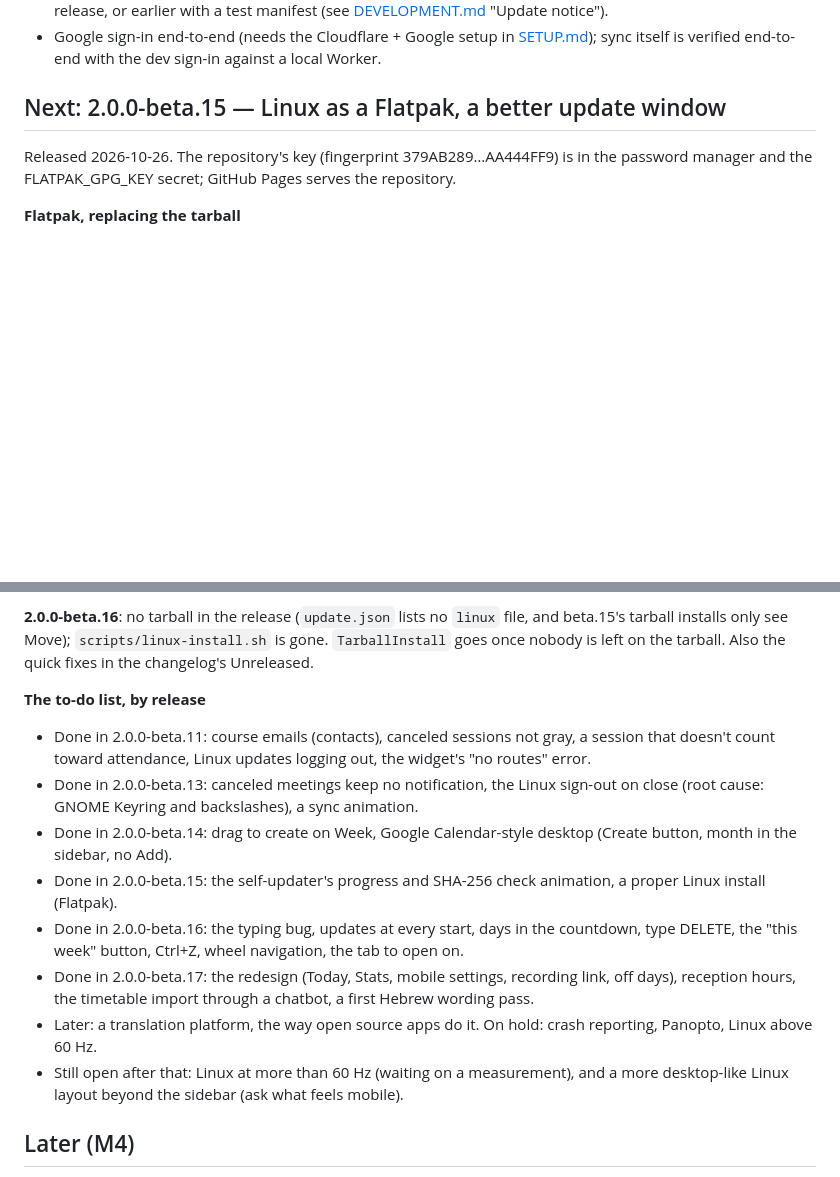
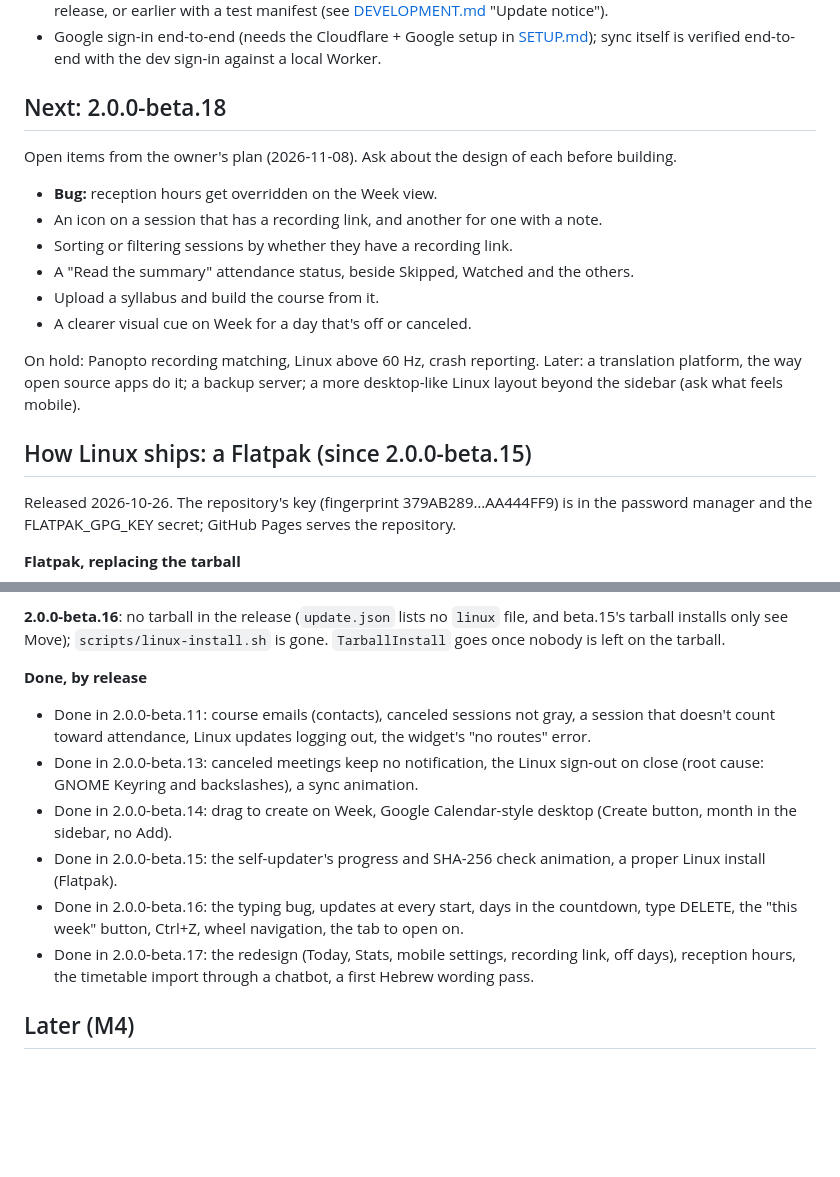
Before and after one commit to Emanuel4100/LecCheck2, a Markdown page: docs/ROADMAP.md, 2 parts joined by grey strips. GitHub-like rendering; blank space fills up the shorter version.

Commit message:
Roadmap: beta.18's plan from the owner's open items
Co-Authored-By: Claude Opus 5.5 <noreply@anthropic.com>

```diff
--- a/docs/ROADMAP.md
+++ b/docs/ROADMAP.md
@@ -109,7 +109,22 @@ These are built and compile, but have only been exercised in tests so far:
 - Google sign-in end-to-end (needs the Cloudflare + Google setup in [SETUP.md](SETUP.md));
   sync itself is verified end-to-end with the dev sign-in against a local Worker.
 
-## Next: 2.0.0-beta.15 — Linux as a Flatpak, a better update window
+## Next: 2.0.0-beta.18
+
+Open items from the owner's plan (2026-11-08). Ask about the design of each before building.
+
+- **Bug:** reception hours get overridden on the Week view.
+- An icon on a session that has a recording link, and another for one with a note.
+- Sorting or filtering sessions by whether they have a recording link.
+- A "Read the summary" attendance status, beside Skipped, Watched and the others.
+- Upload a syllabus and build the course from it.
+- A clearer visual cue on Week for a day that's off or canceled.
+
+On hold: Panopto recording matching, Linux above 60 Hz, crash reporting. Later: a
+translation platform, the way open source apps do it; a backup server; a more desktop-like
+Linux layout beyond the sidebar (ask what feels mobile).
+
+## How Linux ships: a Flatpak (since 2.0.0-beta.15)
 
 Released 2026-10-26. The repository's key (fingerprint 379AB289…AA444FF9) is in the
 password manager and the FLATPAK_GPG_KEY secret; GitHub Pages serves the repository.
@@ -137,9 +152,9 @@ password manager and the FLATPAK_GPG_KEY secret; GitHub Pages serves the reposit
 
 **2.0.0-beta.16**: no tarball in the release (`update.json` lists no `linux` file, and
 beta.15's tarball installs only see Move); `scripts/linux-install.sh` is gone. `TarballInstall`
-goes once nobody is left on the tarball. Also the quick fixes in the changelog's Unreleased.
+goes once nobody is left on the tarball.
 
-**The to-do list, by release**
+**Done, by release**
 - Done in 2.0.0-beta.11: course emails (contacts), canceled sessions not gray, a session
   that doesn't count toward attendance, Linux updates logging out, the widget's
   "no routes" error.
@@ -154,10 +169,6 @@ goes once nobody is left on the tarball. Also the quick fixes in the changelog's
 - Done in 2.0.0-beta.17: the redesign (Today, Stats, mobile settings, recording link, off
   days), reception hours, the timetable import through a chatbot, a first Hebrew wording
   pass.
-- Later: a translation platform, the way open source apps do it. On hold: crash reporting, Panopto, Linux above 60 Hz.
-- Still open after that: Linux at more than 60 Hz (waiting on a measurement), and a more
-  desktop-like Linux layout beyond the sidebar (ask what
-  feels mobile).
 
 ## Later (M4)
 
```
